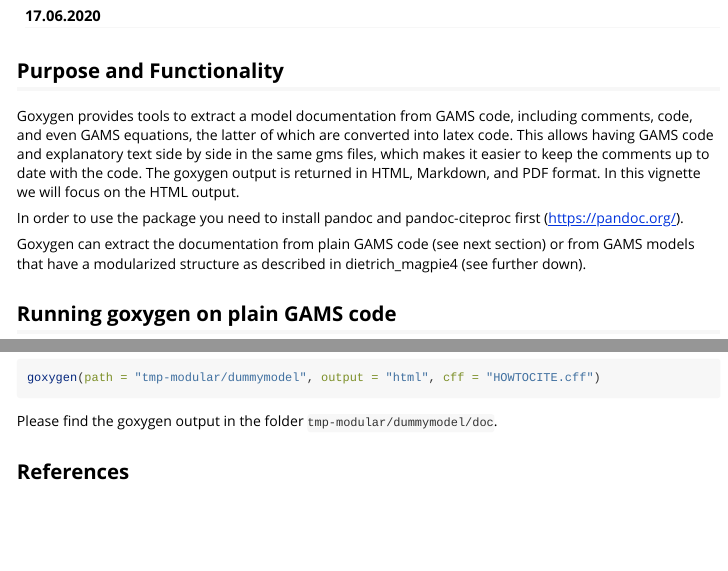
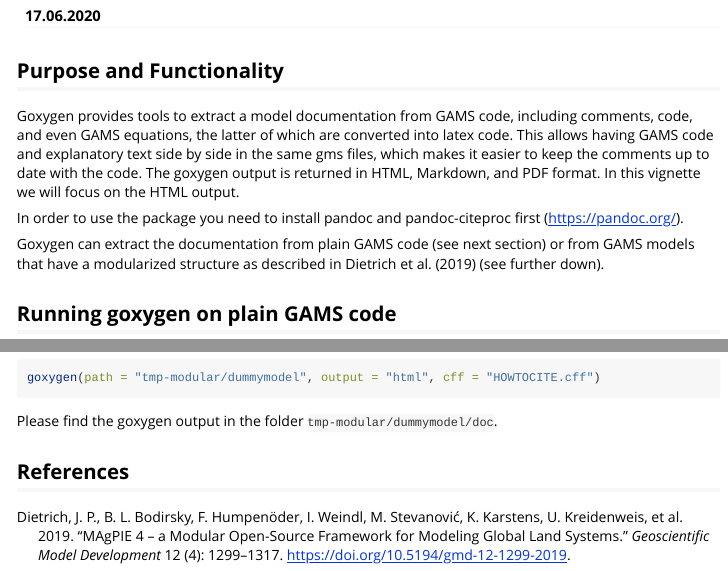
Before and after one commit to pik-piam/goxygen, an R Markdown document (vignettes/goxygen.Rmd): the page in a window 1100 px wide, from 150 px down, and a second part further down, joined at a grey line. Rendered offline with R 4.5, knitr and Pandoc, with nearby package versions; long lines of code are wrapped.

Commit message:
reintegrated bibentry

```diff
--- /dev/null
+++ b/vignettes/bibliography.bib
@@ -0,0 +1,11 @@
+@Article{dietrich_magpie4,
+  AUTHOR = {Dietrich, J. P. and Bodirsky, B. L. and Humpen\"oder, F. and Weindl, I. and Stevanovi\'c, M. and Karstens, K. and Kreidenweis, U. and Wang, X. and Mishra, A. and Klein, D. and Ambr\'osio, G. and Araujo, E. and Yalew, A. W. and Baumstark, L. and Wirth, S. and Giannousakis, A. and Beier, F. and Chen, D. M.-C. and Lotze-Campen, H. and Popp, A.},
+  TITLE = {MAgPIE 4 -- a~modular open-source framework for modeling global land systems},
+  JOURNAL = {Geoscientific Model Development},
+  VOLUME = {12},
+  YEAR = {2019},
+  NUMBER = {4},
+  PAGES = {1299--1317},
+  URL = {https://www.geosci-model-dev.net/12/1299/2019/},
+  DOI = {10.5194/gmd-12-1299-2019}
+}
--- a/vignettes/goxygen.Rmd
+++ b/vignettes/goxygen.Rmd
@@ -2,6 +2,7 @@
 title: "Writing in-source documentation for GAMS code with goxygen"
 author: "David Klein, Jan Philipp Dietrich"
 date: "17.06.2020"
+bibliography: bibliography.bib
 output: rmarkdown::html_vignette
 vignette: >
   %\VignetteIndexEntry{goxygen}
@@ -22,7 +23,7 @@
 
 In order to use the package you need to install pandoc and pandoc-citeproc first (https://pandoc.org/).
 
-Goxygen can extract the documentation from plain GAMS code (see next section) or from GAMS models that have a modularized structure as described in dietrich_magpie4 (see further down).
+Goxygen can extract the documentation from plain GAMS code (see next section) or from GAMS models that have a modularized structure as described in @dietrich_magpie4 (see further down).
 
 ## Running goxygen on plain GAMS code
 
```
Also changed, not shown: vignettes/goxygen.Rmd (2 more changed lines).
